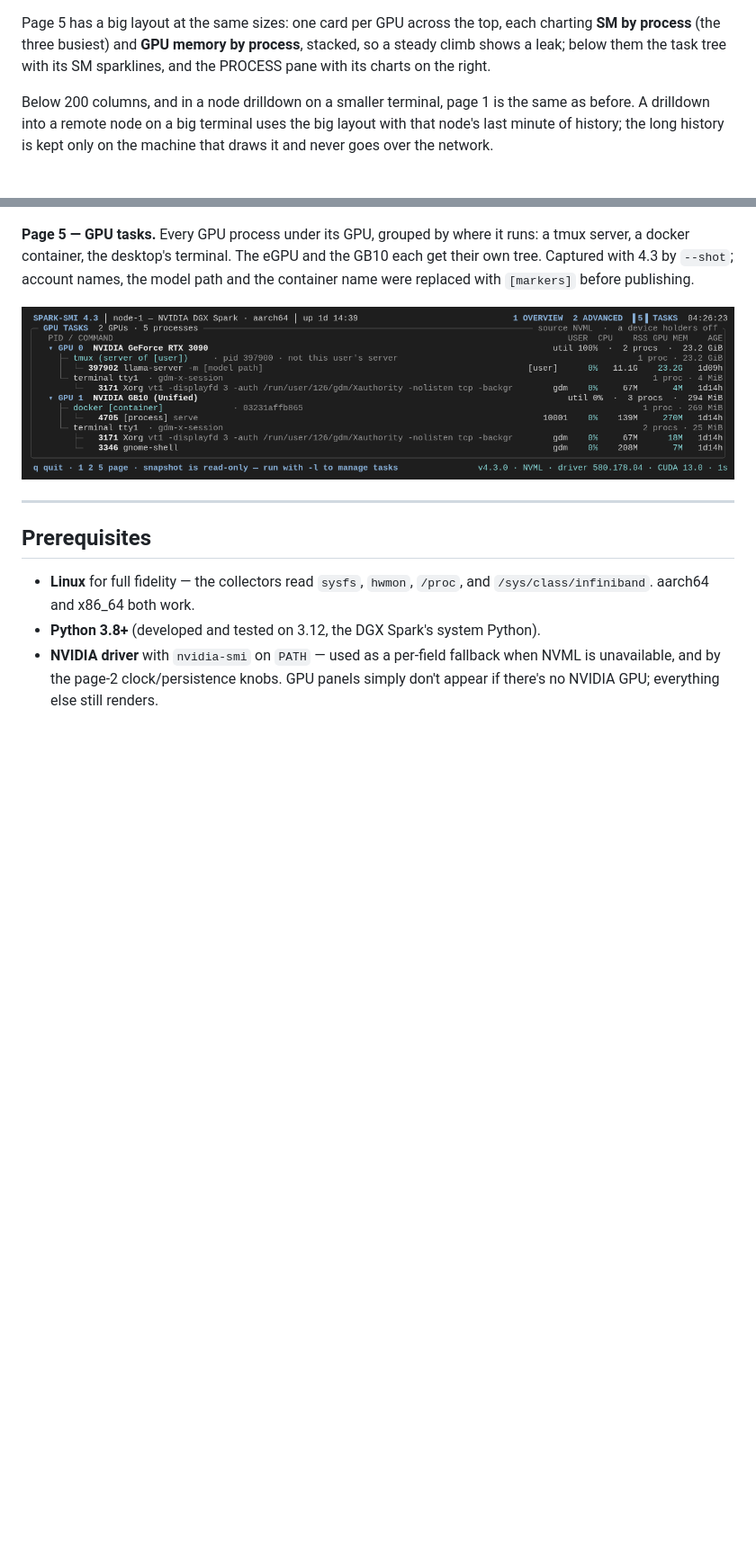
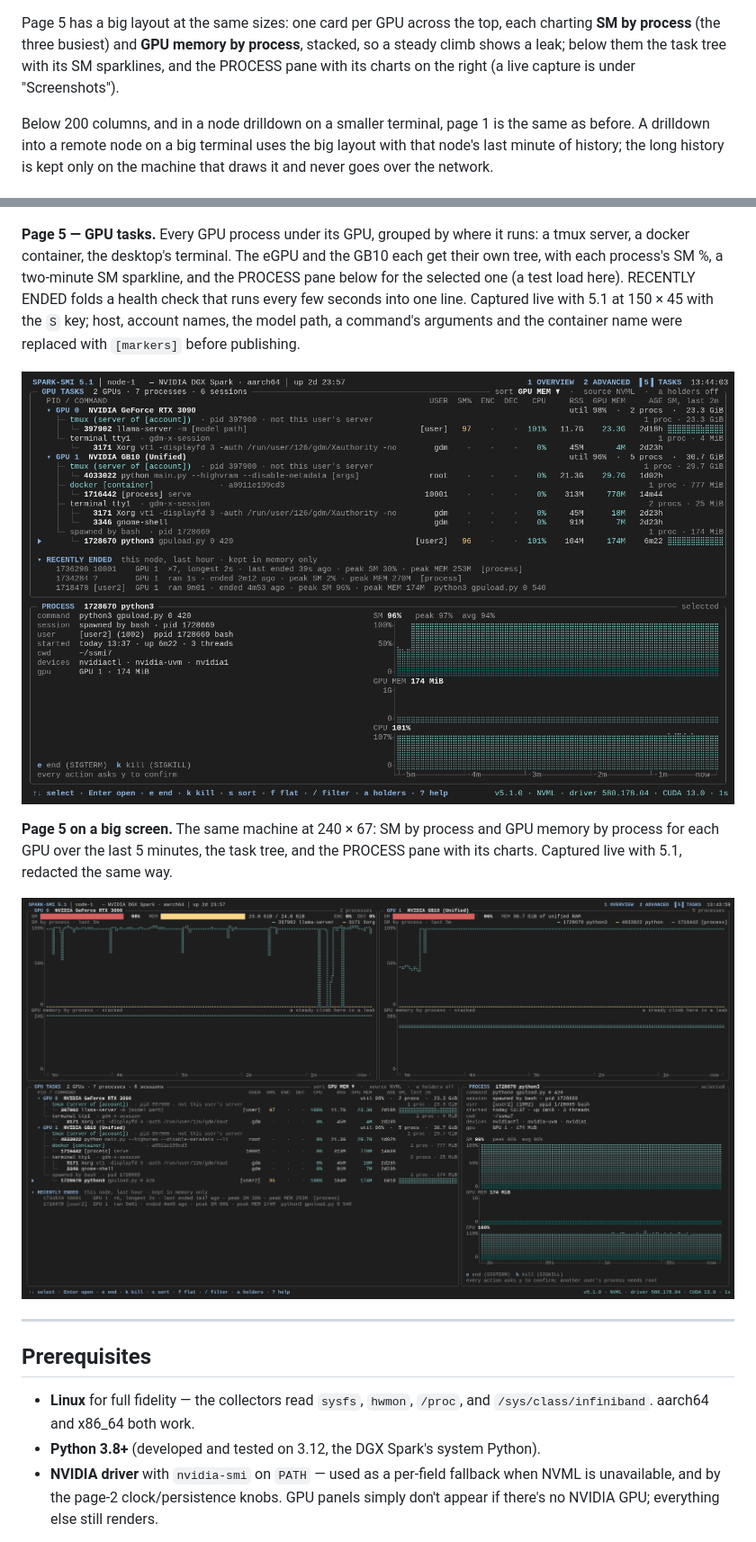
Before and after one commit to chappa-ai-llc/spark-smi, a Markdown page: README.md, 2 parts joined by grey strips. Shown at 90% size. Drawn GitHub-style; pictures changed too: screenshots/page5-big.png (added), screenshots/page5-tasks.png; blank space fills up the shorter version.

```diff
--- a/README.md
+++ b/README.md
@@ -191,7 +191,8 @@ remembers your last `g` and `+`/`-` choice in
 Page 5 has a big layout at the same sizes: one card per GPU across the top,
 each charting **SM by process** (the three busiest) and **GPU memory by
 process**, stacked, so a steady climb shows a leak; below them the task tree
-with its SM sparklines, and the PROCESS pane with its charts on the right.
+with its SM sparklines, and the PROCESS pane with its charts on the right
+(a live capture is under "Screenshots").
 
 Below 200 columns, and in a node drilldown on a smaller terminal, page 1 is
 the same as before. A drilldown into a remote node on a big terminal uses
@@ -775,11 +776,21 @@ with 4.3 after a 10-second all-pairs sweep, saved with the live `S` key.
 
 **Page 5 — GPU tasks.** Every GPU process under its GPU, grouped by where it
 runs: a tmux server, a docker container, the desktop's terminal. The eGPU
-and the GB10 each get their own tree. Captured with 4.3 by `--shot`; account
-names, the model path and the container name were replaced with
-`[markers]` before publishing.
+and the GB10 each get their own tree, with each process's SM %, a
+two-minute SM sparkline, and the PROCESS pane below for the selected one (a
+test load here). RECENTLY ENDED folds a health check that runs every few
+seconds into one line. Captured live with 5.1 at 150 × 45 with the `S` key;
+host, account names, the model path, a command's arguments and the
+container name were replaced with `[markers]` before publishing.
 
 ![Page 5 GPU tasks](https://raw.githubusercontent.com/chappa-ai-llc/spark-smi/main/screenshots/page5-tasks.png)
+
+**Page 5 on a big screen.** The same machine at 240 × 67: SM by process and
+GPU memory by process for each GPU over the last 5 minutes, the task tree,
+and the PROCESS pane with its charts. Captured live with 5.1, redacted the
+same way.
+
+![Page 5 on a big screen](https://raw.githubusercontent.com/chappa-ai-llc/spark-smi/main/screenshots/page5-big.png)
 
 ---
 
```
Also changed, not shown: 2 other files.
